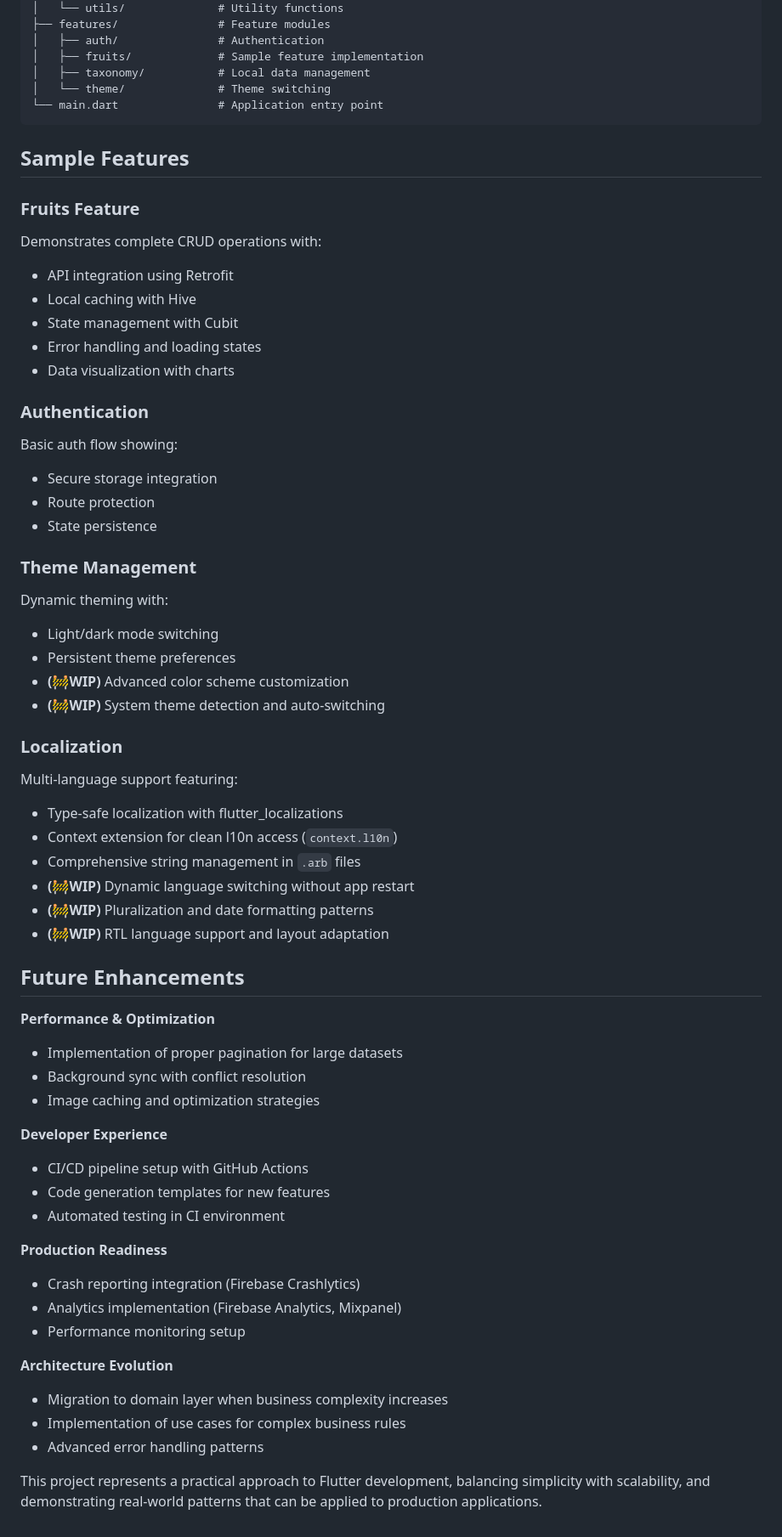
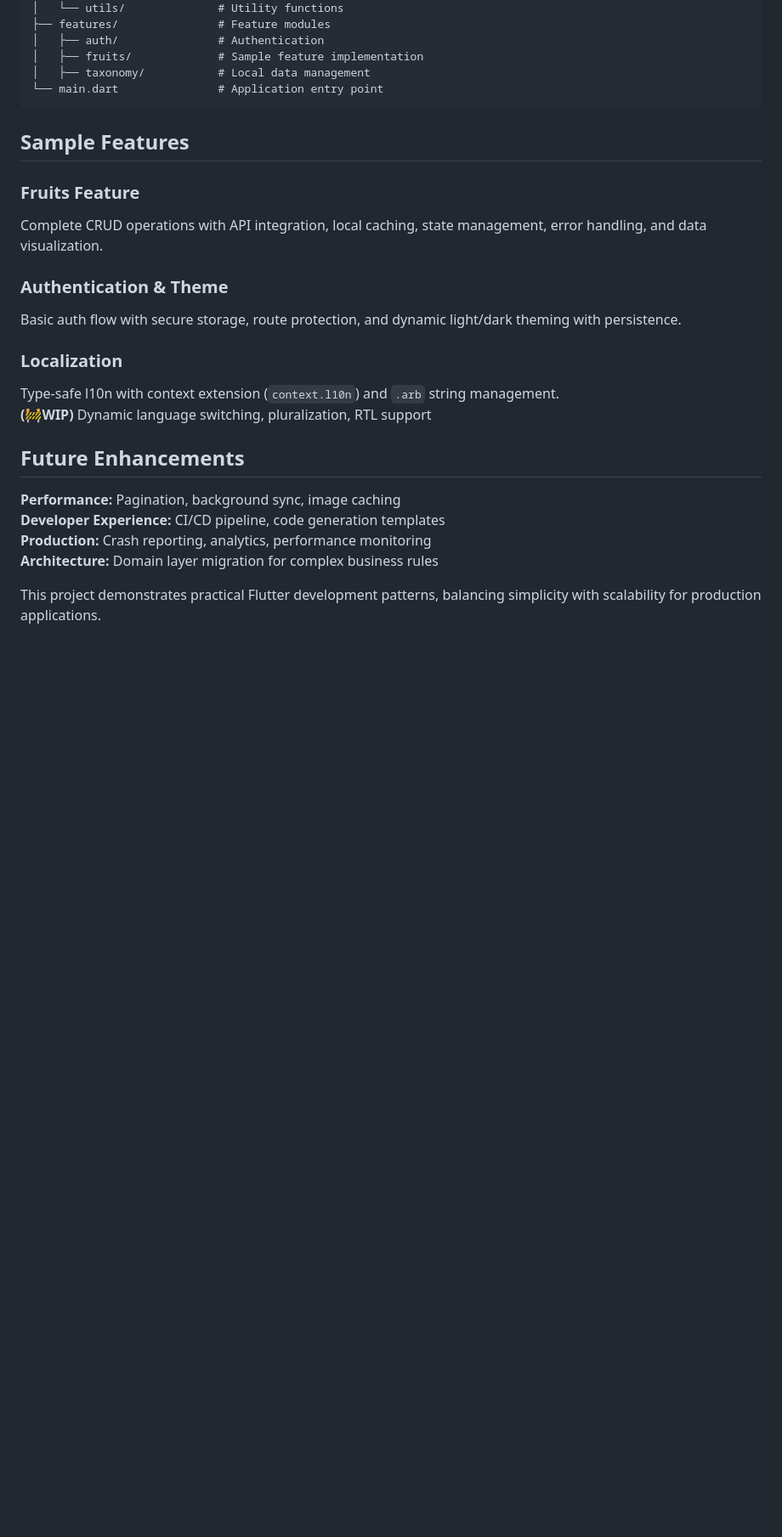
Before and after one commit to boonyongyang/flutter_bloc_starter_kit, a Markdown page: README.md, the part around the change printed below. Shown: that part at 85% size. GitHub-like rendering; blank space fills up the shorter version.

Commit message:
📝 Refactor README.md: remove overview section, streamline key dependencies, and enhance feature descriptions for clarity and conciseness.

````diff
--- a/README.md
+++ b/README.md
@@ -205,62 +172,26 @@ lib/
 │   ├── auth/               # Authentication
 │   ├── fruits/             # Sample feature implementation
 │   ├── taxonomy/           # Local data management
-│   └── theme/              # Theme switching
 └── main.dart               # Application entry point
 ```
 
 ## Sample Features
 
 ### Fruits Feature
-Demonstrates complete CRUD operations with:
-- API integration using Retrofit
-- Local caching with Hive
-- State management with Cubit
-- Error handling and loading states
-- Data visualization with charts
+Complete CRUD operations with API integration, local caching, state management, error handling, and data visualization.
 
-### Authentication
-Basic auth flow showing:
-- Secure storage integration
-- Route protection
-- State persistence
-
-### Theme Management
-Dynamic theming with:
-- Light/dark mode switching
-- Persistent theme preferences
-- **(🚧WIP)** Advanced color scheme customization
-- **(🚧WIP)** System theme detection and auto-switching
+### Authentication & Theme
+Basic auth flow with secure storage, route protection, and dynamic light/dark theming with persistence.
 
 ### Localization
-Multi-language support featuring:
-- Type-safe localization with flutter_localizations
-- Context extension for clean l10n access (`context.l10n`)
-- Comprehensive string management in `.arb` files
-- **(🚧WIP)** Dynamic language switching without app restart
-- **(🚧WIP)** Pluralization and date formatting patterns
-- **(🚧WIP)** RTL language support and layout adaptation
+Type-safe l10n with context extension (`context.l10n`) and `.arb` string management.
+**(🚧WIP)** Dynamic language switching, pluralization, RTL support
 
 ## Future Enhancements
 
-**Performance & Optimization**
-- Implementation of proper pagination for large datasets
-- Background sync with conflict resolution
-- Image caching and optimization strategies
+**Performance:** Pagination, background sync, image caching
+**Developer Experience:** CI/CD pipeline, code generation templates
+**Production:** Crash reporting, analytics, performance monitoring
+**Architecture:** Domain layer migration for complex business rules
 
-**Developer Experience**
-- CI/CD pipeline setup with GitHub Actions
-- Code generation templates for new features
-- Automated testing in CI environment
-
-**Production Readiness**
-- Crash reporting integration (Firebase Crashlytics)
-- Analytics implementation (Firebase Analytics, Mixpanel)
-- Performance monitoring setup
-
-**Architecture Evolution**
-- Migration to domain layer when business complexity increases
-- Implementation of use cases for complex business rules
-- Advanced error handling patterns
-
-This project represents a practical approach to Flutter development, balancing simplicity with scalability, and demonstrating real-world patterns that can be applied to production applications.
+This project demonstrates practical Flutter development patterns, balancing simplicity with scalability for production applications.
````
Also changed, not shown: other parts of README.md (+6 -39 lines).
